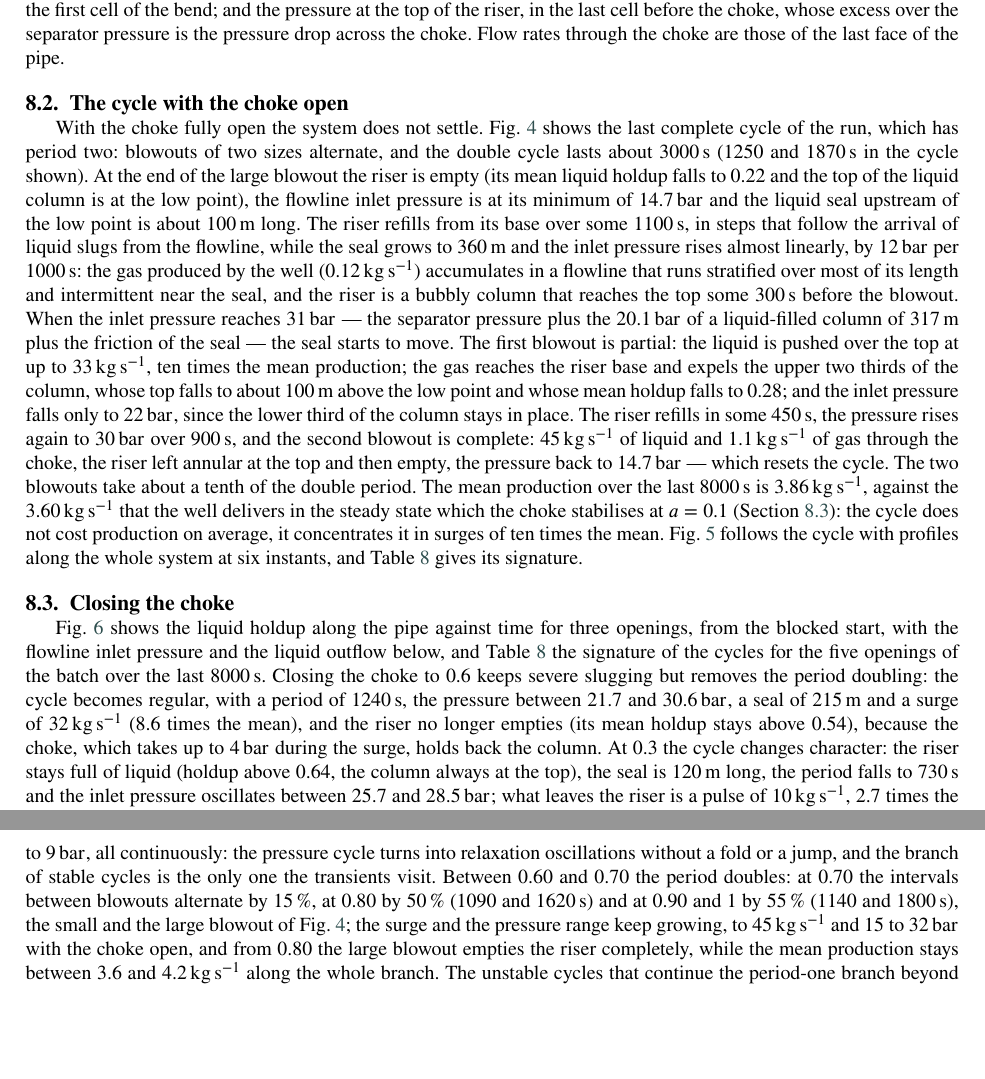
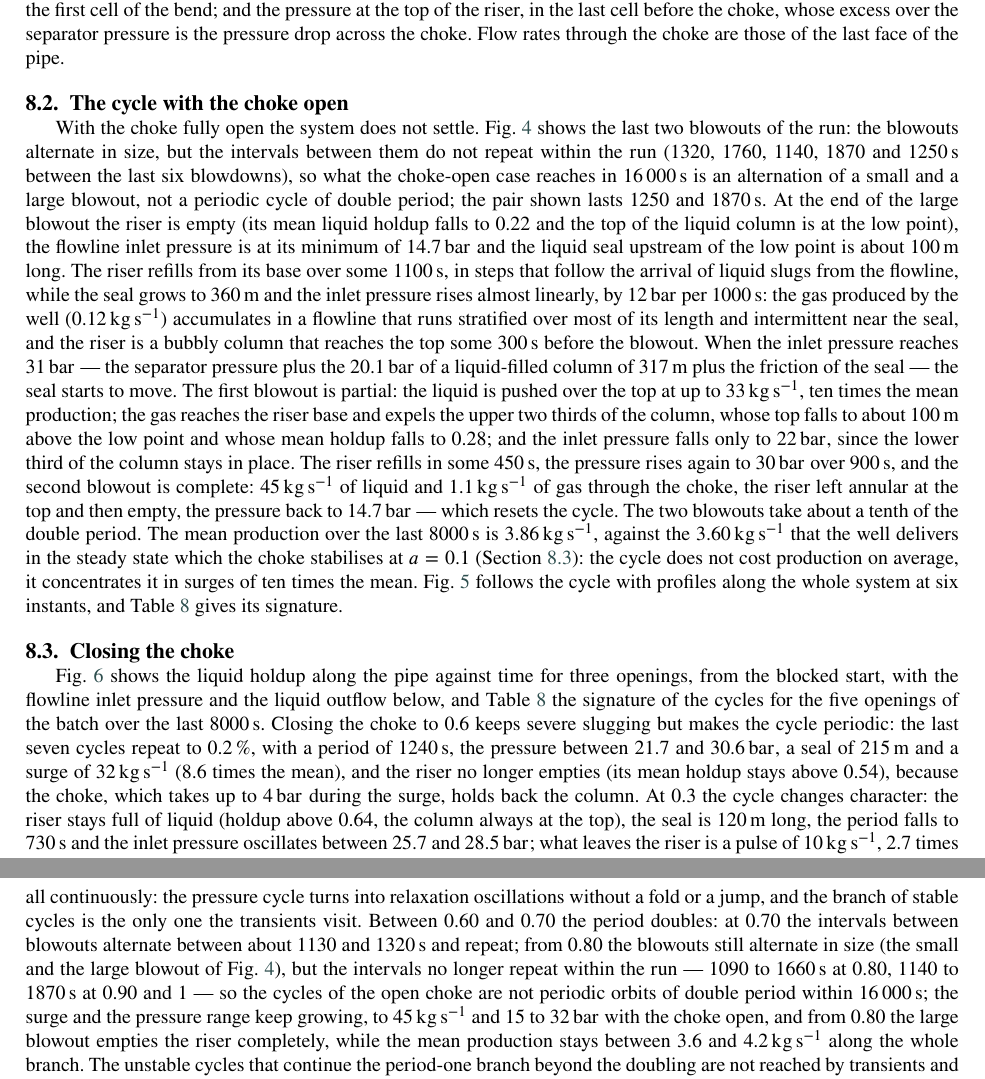
Before and after one commit to Jaimenms/dsc-ufrj, a LaTeX paper (papers/01-severe-slugging-two-fluid/main.tex): two parts of pages 12 and 14 of 22, joined at a grey line, cut so that both start at the same text, the shorter picture padded with empty space. Compiled offline with pdfLaTeX.

Commit message:
artigo 01: com o choke aberto os sopros alternam em tamanho mas os intervalos não se repetem na corrida (não é um ciclo de período 2): texto e legenda da Fig. 4, §8.2, §8.6 e legenda da Fig. 9, conclusões; a 0,6 o ciclo é periódico a 0,2 %
Co-Authored-By: Claude Fable 5.1 <noreply@anthropic.com>

```diff
--- a/papers/01-severe-slugging-two-fluid/main.tex
+++ b/papers/01-severe-slugging-two-fluid/main.tex
@@ -311,7 +311,7 @@ The transients start from a blocked state constructed by the case generator (App
 
 \subsection{The cycle with the choke open}\label{sec:anatomy}
 
-With the choke fully open the system does not settle. Fig.~\ref{fig:anatomy} shows the last complete cycle of the run, which has period two: blowouts of two sizes alternate, and the double cycle lasts about \SI{3000}{\second} (1250 and \SI{1870}{\second} in the cycle shown). At the end of the large blowout the riser is empty (its mean liquid holdup falls to 0.22 and the top of the liquid column is at the low point), the flowline inlet pressure is at its minimum of \SI{14.7}{\bar} and the liquid seal upstream of the low point is about \SI{100}{\metre} long. The riser refills from its base over some \SI{1100}{\second}, in steps that follow the arrival of liquid slugs from the flowline, while the seal grows to \SI{360}{\metre} and the inlet pressure rises almost linearly, by \SI{12}{\bar} per \SI{1000}{\second}: the gas produced by the well (\SI{0.12}{\kilogram\per\second}) accumulates in a flowline that runs stratified over most of its length and intermittent near the seal, and the riser is a bubbly column that reaches the top some \SI{300}{\second} before the blowout. When the inlet pressure reaches \SI{31}{\bar} --- the separator pressure plus the \SI{20.1}{\bar} of a liquid-filled column of \SI{317}{\metre} plus the friction of the seal --- the seal starts to move. The first blowout is partial: the liquid is pushed over the top at up to \SI{33}{\kilogram\per\second}, ten times the mean production; the gas reaches the riser base and expels the upper two thirds of the column, whose top falls to about \SI{100}{\metre} above the low point and whose mean holdup falls to 0.28; and the inlet pressure falls only to \SI{22}{\bar}, since the lower third of the column stays in place. The riser refills in some \SI{450}{\second}, the pressure rises again to \SI{30}{\bar} over \SI{900}{\second}, and the second blowout is complete: \SI{45}{\kilogram\per\second} of liquid and \SI{1.1}{\kilogram\per\second} of gas through the choke, the riser left annular at the top and then empty, the pressure back to \SI{14.7}{\bar} --- which resets the cycle. The two blowouts take about a tenth of the double period. The mean production over the last \SI{8000}{\second} is \SI{3.86}{\kilogram\per\second}, against the \SI{3.60}{\kilogram\per\second} that the well delivers in the steady state which the choke stabilises at $a = 0.1$ (Section~\ref{sec:opening}): the cycle does not cost production on average, it concentrates it in surges of ten times the mean. Fig.~\ref{fig:cycleprofiles} follows the cycle with profiles along the whole system at six instants, and Table~\ref{tab:cycle} gives its signature.
+With the choke fully open the system does not settle. Fig.~\ref{fig:anatomy} shows the last two blowouts of the run: the blowouts alternate in size, but the intervals between them do not repeat within the run (1320, 1760, 1140, 1870 and \SI{1250}{\second} between the last six blowdowns), so what the choke-open case reaches in \SI{16000}{\second} is an alternation of a small and a large blowout, not a periodic cycle of double period; the pair shown lasts 1250 and \SI{1870}{\second}. At the end of the large blowout the riser is empty (its mean liquid holdup falls to 0.22 and the top of the liquid column is at the low point), the flowline inlet pressure is at its minimum of \SI{14.7}{\bar} and the liquid seal upstream of the low point is about \SI{100}{\metre} long. The riser refills from its base over some \SI{1100}{\second}, in steps that follow the arrival of liquid slugs from the flowline, while the seal grows to \SI{360}{\metre} and the inlet pressure rises almost linearly, by \SI{12}{\bar} per \SI{1000}{\second}: the gas produced by the well (\SI{0.12}{\kilogram\per\second}) accumulates in a flowline that runs stratified over most of its length and intermittent near the seal, and the riser is a bubbly column that reaches the top some \SI{300}{\second} before the blowout. When the inlet pressure reaches \SI{31}{\bar} --- the separator pressure plus the \SI{20.1}{\bar} of a liquid-filled column of \SI{317}{\metre} plus the friction of the seal --- the seal starts to move. The first blowout is partial: the liquid is pushed over the top at up to \SI{33}{\kilogram\per\second}, ten times the mean production; the gas reaches the riser base and expels the upper two thirds of the column, whose top falls to about \SI{100}{\metre} above the low point and whose mean holdup falls to 0.28; and the inlet pressure falls only to \SI{22}{\bar}, since the lower third of the column stays in place. The riser refills in some \SI{450}{\second}, the pressure rises again to \SI{30}{\bar} over \SI{900}{\second}, and the second blowout is complete: \SI{45}{\kilogram\per\second} of liquid and \SI{1.1}{\kilogram\per\second} of gas through the choke, the riser left annular at the top and then empty, the pressure back to \SI{14.7}{\bar} --- which resets the cycle. The two blowouts take about a tenth of the double period. The mean production over the last \SI{8000}{\second} is \SI{3.86}{\kilogram\per\second}, against the \SI{3.60}{\kilogram\per\second} that the well delivers in the steady state which the choke stabilises at $a = 0.1$ (Section~\ref{sec:opening}): the cycle does not cost production on average, it concentrates it in surges of ten times the mean. Fig.~\ref{fig:cycleprofiles} follows the cycle with profiles along the whole system at six instants, and Table~\ref{tab:cycle} gives its signature.
 
 \begin{figure}[htbp]
 \centering
@@ -327,7 +327,7 @@ With the choke fully open the system does not settle. Fig.~\ref{fig:anatomy} sho
 
 \subsection{Closing the choke}\label{sec:opening}
 
-Fig.~\ref{fig:spacetime} shows the liquid holdup along the pipe against time for three openings, from the blocked start, with the flowline inlet pressure and the liquid outflow below, and Table~\ref{tab:cycle} the signature of the cycles for the five openings of the batch over the last \SI{8000}{\second}. Closing the choke to 0.6 keeps severe slugging but removes the period doubling: the cycle becomes regular, with a period of \SI{1240}{\second}, the pressure between 21.7 and \SI{30.6}{\bar}, a seal of \SI{215}{\metre} and a surge of \SI{32}{\kilogram\per\second} (8.6 times the mean), and the riser no longer empties (its mean holdup stays above 0.54), because the choke, which takes up to \SI{4}{\bar} during the surge, holds back the column. At 0.3 the cycle changes character: the riser stays full of liquid (holdup above 0.64, the column always at the top), the seal is \SI{120}{\metre} long, the period falls to \SI{730}{\second} and the inlet pressure oscillates between 25.7 and \SI{28.5}{\bar}; what leaves the riser is a pulse of \SI{10}{\kilogram\per\second}, 2.7 times the mean, in every cycle --- a pressure cycle with liquid pulses rather than a blowout. At 0.2 the pressure cycle survives with the same period (\SI{720}{\second}) and an amplitude of \SI{0.7}{\bar}, with the outflow smoothed to 1.2 times the mean; at 0.1 the system is steady at \SI{33.0}{\bar}, with the choke taking \SI{5.8}{\bar}. The opening that stabilises the riser is therefore between 0.18 and 0.20 --- Sections~\ref{sec:linear} and \ref{sec:branch} put it at 0.19 --- where the choke takes about \SI{2}{\bar} against the \SI{20}{\bar} of the riser column, and the mean production changes little along the way: between 3.7 and \SI{3.9}{\kilogram\per\second} for openings from 1 to 0.2, and \SI{3.60}{\kilogram\per\second} at 0.1, where the choke adds its own back-pressure to the well.
+Fig.~\ref{fig:spacetime} shows the liquid holdup along the pipe against time for three openings, from the blocked start, with the flowline inlet pressure and the liquid outflow below, and Table~\ref{tab:cycle} the signature of the cycles for the five openings of the batch over the last \SI{8000}{\second}. Closing the choke to 0.6 keeps severe slugging but makes the cycle periodic: the last seven cycles repeat to \SI{0.2}{\percent}, with a period of \SI{1240}{\second}, the pressure between 21.7 and \SI{30.6}{\bar}, a seal of \SI{215}{\metre} and a surge of \SI{32}{\kilogram\per\second} (8.6 times the mean), and the riser no longer empties (its mean holdup stays above 0.54), because the choke, which takes up to \SI{4}{\bar} during the surge, holds back the column. At 0.3 the cycle changes character: the riser stays full of liquid (holdup above 0.64, the column always at the top), the seal is \SI{120}{\metre} long, the period falls to \SI{730}{\second} and the inlet pressure oscillates between 25.7 and \SI{28.5}{\bar}; what leaves the riser is a pulse of \SI{10}{\kilogram\per\second}, 2.7 times the mean, in every cycle --- a pressure cycle with liquid pulses rather than a blowout. At 0.2 the pressure cycle survives with the same period (\SI{720}{\second}) and an amplitude of \SI{0.7}{\bar}, with the outflow smoothed to 1.2 times the mean; at 0.1 the system is steady at \SI{33.0}{\bar}, with the choke taking \SI{5.8}{\bar}. The opening that stabilises the riser is therefore between 0.18 and 0.20 --- Sections~\ref{sec:linear} and \ref{sec:branch} put it at 0.19 --- where the choke takes about \SI{2}{\bar} against the \SI{20}{\bar} of the riser column, and the mean production changes little along the way: between 3.7 and \SI{3.9}{\kilogram\per\second} for openings from 1 to 0.2, and \SI{3.60}{\kilogram\per\second} at 0.1, where the choke adds its own back-pressure to the well.
 
 \begin{figure}[htbp]
 \centering
@@ -378,7 +378,7 @@ Newton's method on $\bF = \mathbf{0}$ converges on the steady state of the run a
 
 \subsection{The branch of cycles}\label{sec:branch}
 
-Fig.~\ref{fig:branch} assembles the signatures of seventeen transients --- the five of Table~\ref{tab:cycle} and twelve more between them --- into the branch of cycles that the system follows as the choke opens. Up to $a = 0.18$ the transients settle on the steady state; the mode of the riser column, linearly unstable from 0.13, is not seen to grow, nor is it at the openings above, where the slow exchange pair sets the cycle. At 0.20 and 0.25 the cycle is born small and grows continuously: a pressure cycle of 0.7 and then \SI{2}{\bar} of amplitude, with a period of 710 to \SI{760}{\second} --- the period of the exchange pair at its threshold --- and liquid pulses of 1.2 and 1.6 times the mean through the choke. The Hopf bifurcation of the exchange pair at 0.19 is therefore supercritical. From 0.30 the pulses become surges (10, 17, 21, 28 and \SI{32}{\kilogram\per\second} at 0.30, 0.35, 0.40, 0.50 and 0.60), the period lengthens to \SI{1240}{\second}, the gas penetrates the riser further at each blowout (the top of the liquid column falls to \SI{96}{\percent} of the riser height at 0.40, \SI{85}{\percent} at 0.50 and \SI{75}{\percent} at 0.60) and the pressure range widens from 2.7 to \SI{9}{\bar}, all continuously: the pressure cycle turns into relaxation oscillations without a fold or a jump, and the branch of stable cycles is the only one the transients visit. Between 0.60 and 0.70 the period doubles: at 0.70 the intervals between blowouts alternate by \SI{15}{\percent}, at 0.80 by \SI{50}{\percent} (1090 and \SI{1620}{\second}) and at 0.90 and 1 by \SI{55}{\percent} (1140 and \SI{1800}{\second}), the small and the large blowout of Fig.~\ref{fig:anatomy}; the surge and the pressure range keep growing, to \SI{45}{\kilogram\per\second} and 15 to \SI{32}{\bar} with the choke open, and from 0.80 the large blowout empties the riser completely, while the mean production stays between 3.6 and \SI{4.2}{\kilogram\per\second} along the whole branch. The unstable cycles that continue the period-one branch beyond the doubling are not reached by transients and are not computed here: locating them, with the Floquet multipliers of the branch, requires the continuation of periodic orbits, and the roughness of the period map of this model --- fronts crossing cells, patterns switching --- makes that a problem of its own.
+Fig.~\ref{fig:branch} assembles the signatures of seventeen transients --- the five of Table~\ref{tab:cycle} and twelve more between them --- into the branch of cycles that the system follows as the choke opens. Up to $a = 0.18$ the transients settle on the steady state; the mode of the riser column, linearly unstable from 0.13, is not seen to grow, nor is it at the openings above, where the slow exchange pair sets the cycle. At 0.20 and 0.25 the cycle is born small and grows continuously: a pressure cycle of 0.7 and then \SI{2}{\bar} of amplitude, with a period of 710 to \SI{760}{\second} --- the period of the exchange pair at its threshold --- and liquid pulses of 1.2 and 1.6 times the mean through the choke. The Hopf bifurcation of the exchange pair at 0.19 is therefore supercritical. From 0.30 the pulses become surges (10, 17, 21, 28 and \SI{32}{\kilogram\per\second} at 0.30, 0.35, 0.40, 0.50 and 0.60), the period lengthens to \SI{1240}{\second}, the gas penetrates the riser further at each blowout (the top of the liquid column falls to \SI{96}{\percent} of the riser height at 0.40, \SI{85}{\percent} at 0.50 and \SI{75}{\percent} at 0.60) and the pressure range widens from 2.7 to \SI{9}{\bar}, all continuously: the pressure cycle turns into relaxation oscillations without a fold or a jump, and the branch of stable cycles is the only one the transients visit. Between 0.60 and 0.70 the period doubles: at 0.70 the intervals between blowouts alternate between about 1130 and \SI{1320}{\second} and repeat; from 0.80 the blowouts still alternate in size (the small and the large blowout of Fig.~\ref{fig:anatomy}), but the intervals no longer repeat within the run --- 1090 to \SI{1660}{\second} at 0.80, 1140 to \SI{1870}{\second} at 0.90 and 1 --- so the cycles of the open choke are not periodic orbits of double period within \SI{16000}{\second}; the surge and the pressure range keep growing, to \SI{45}{\kilogram\per\second} and 15 to \SI{32}{\bar} with the choke open, and from 0.80 the large blowout empties the riser completely, while the mean production stays between 3.6 and \SI{4.2}{\kilogram\per\second} along the whole branch. The unstable cycles that continue the period-one branch beyond the doubling are not reached by transients and are not computed here: locating them, with the Floquet multipliers of the branch, requires the continuation of periodic orbits, and the roughness of the period map of this model --- fronts crossing cells, patterns switching --- makes that a problem of its own.
 
 \begin{figure}[htbp]
 \centering
```
Also changed, not shown: papers/01-severe-slugging-two-fluid/main.tex (6 more changed lines), 2 other files.
